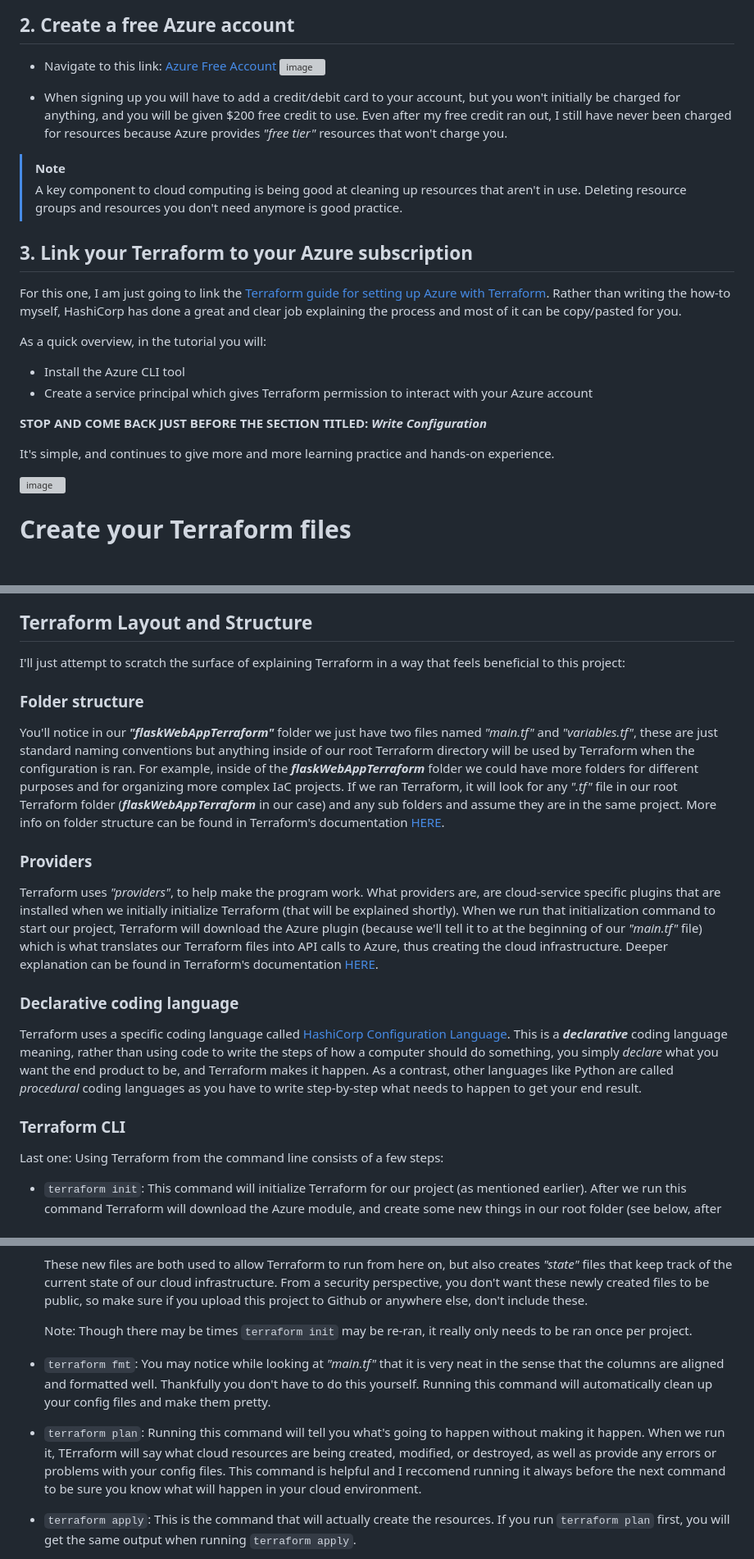
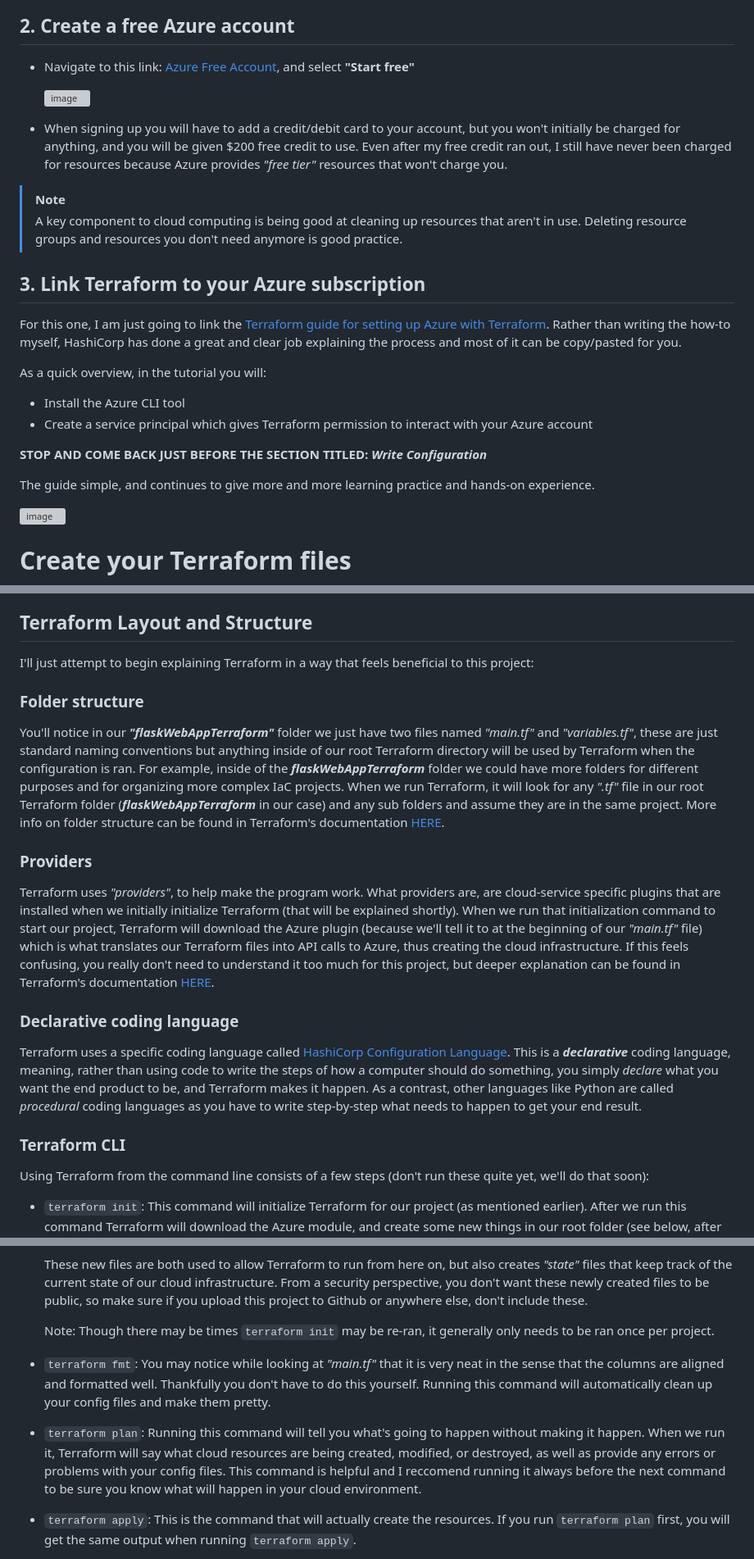
Before and after one commit to dk-fern/flaskWebApp-with-docker, a Markdown page: Project Guide/3_Terraform.md, 3 parts joined by grey strips. Shown at 82% size. Rendered like a GitHub page; blank space fills up the shorter version; grey boxes are pictures that could not be loaded.

```diff
--- a/Project Guide/3_Terraform.md
+++ b/Project Guide/3_Terraform.md
@@ -44,7 +46,8 @@ Download the latest version of Terraform [HERE](https://developer.hashicorp.com/
 
 
 ## 2. Create a free Azure account
-- Navigate to this link: [Azure Free Account](https://azure.microsoft.com/en-us/free)
+- Navigate to this link: [Azure Free Account](https://azure.microsoft.com/en-us/free), and select **"Start free"**
+
     <img width="1198" alt="image" src="https://github.com/dk-fern/flaskWebApp-with-docker/assets/110493897/be3cd69d-2215-4b0d-94d8-79d16e522b5e">
 
 - When signing up you will have to add a credit/debit card to your account, but you won't initially be charged for anything, and you will be given $200 free credit to use. Even after my free credit ran out, I still have never been charged for resources because Azure provides *"free tier"* resources that won't charge you.
@@ -52,7 +55,7 @@ Download the latest version of Terraform [HERE](https://developer.hashicorp.com/
 > [!NOTE]
 > A key component to cloud computing is being good at cleaning up resources that aren't in use. Deleting resource groups and resources you don't need anymore is good practice.
 
-## 3. Link your Terraform to your Azure subscription
+## 3. Link Terraform to your Azure subscription
 For this one, I am just going to link the [Terraform guide for setting up Azure with Terraform](https://developer.hashicorp.com/terraform/tutorials/azure-get-started/azure-build). Rather than writing the how-to myself, HashiCorp has done a great and clear job explaining the process and most of it can be copy/pasted for you.
 
 As a quick overview, in the tutorial you will:
@@ -61,7 +64,7 @@ As a quick overview, in the tutorial you will:
 
 **STOP AND COME BACK JUST BEFORE THE SECTION TITLED: *Write Configuration***
 
-It's simple, and continues to give more and more learning practice and hands-on experience.
+The guide simple, and continues to give more and more learning practice and hands-on experience.
 
 <img width="559" alt="image" src="https://github.com/dk-fern/flaskWebApp-with-docker/assets/110493897/93fc71f5-2548-4534-8494-c92af7d142d2">
 
@@ -74,17 +77,17 @@ Before we actually get hands-on-keyboard with this part, let's understand Terraf
 HashiCorp really does a great job with their documentation for Terraform, and after this project if Infrastructure as Code is something you enjoy, I would recommend you dive deeper into it because we are really only scratching the surface.
 
 ## Terraform Layout and Structure
-I'll just attempt to scratch the surface of explaining Terraform in a way that feels beneficial to this project:
+I'll just attempt to begin explaining Terraform in a way that feels beneficial to this project:
 
 ### Folder structure
-You'll notice in our ***"flaskWebAppTerraform"*** folder we just have two files named *"main.tf"* and *"variables.tf"*, these are just standard naming conventions but anything inside of our root Terraform directory will be used by Terraform when the configuration is ran. For example, inside of the ***flaskWebAppTerraform*** folder we could have more folders for different purposes and for organizing more complex IaC projects. If we ran Terraform, it will look for any *".tf"* file in our root Terraform folder (***flaskWebAppTerraform*** in our case) and any sub folders and assume they are in the same project. More info on folder structure can be found in Terraform's documentation [HERE](https://developer.hashicorp.com/terraform/language/files).
+You'll notice in our ***"flaskWebAppTerraform"*** folder we just have two files named *"main.tf"* and *"variables.tf"*, these are just standard naming conventions but anything inside of our root Terraform directory will be used by Terraform when the configuration is ran. For example, inside of the ***flaskWebAppTerraform*** folder we could have more folders for different purposes and for organizing more complex IaC projects. When we run Terraform, it will look for any *".tf"* file in our root Terraform folder (***flaskWebAppTerraform*** in our case) and any sub folders and assume they are in the same project. More info on folder structure can be found in Terraform's documentation [HERE](https://developer.hashicorp.com/terraform/language/files).
 
 ### Providers
-Terraform uses *"providers"*, to help make the program work. What providers are, are cloud-service specific plugins that are installed when we initially initialize Terraform (that will be explained shortly). When we run that initialization command to start our project, Terraform will download the Azure plugin (because we'll tell it to at the beginning of our *"main.tf"* file) which is what translates our Terraform files into API calls to Azure, thus creating the cloud infrastructure. Deeper explanation can be found in Terraform's documentation [HERE](https://developer.hashicorp.com/terraform/language/providers).
+Terraform uses *"providers"*, to help make the program work. What providers are, are cloud-service specific plugins that are installed when we initially initialize Terraform (that will be explained shortly). When we run that initialization command to start our project, Terraform will download the Azure plugin (because we'll tell it to at the beginning of our *"main.tf"* file) which is what translates our Terraform files into API calls to Azure, thus creating the cloud infrastructure. If this feels confusing, you really don't need to understand it too much for this project, but deeper explanation can be found in Terraform's documentation [HERE](https://developer.hashicorp.com/terraform/language/providers).
 
 ### Declarative coding language
-Terraform uses a specific coding language called [HashiCorp Configuration Language](https://developer.hashicorp.com/terraform/language). This is a ***declarative*** coding language meaning, rather than using code to write the steps of how a computer should do something, you simply *declare* what you want the end product to be, and Terraform makes it happen. As a contrast, other languages like Python are called *procedural* coding languages as you have to write step-by-step what needs to happen to get your end result.
+Terraform uses a specific coding language called [HashiCorp Configuration Language](https://developer.hashicorp.com/terraform/language). This is a ***declarative*** coding language, meaning, rather than using code to write the steps of how a computer should do something, you simply *declare* what you want the end product to be, and Terraform makes it happen. As a contrast, other languages like Python are called *procedural* coding languages as you have to write step-by-step what needs to happen to get your end result.
 
 ### Terraform CLI
-Last one: Using Terraform from the command line consists of a few steps:
+Using Terraform from the command line consists of a few steps (don't run these quite yet, we'll do that soon):
 - `terraform init`: This command will initialize Terraform for our project (as mentioned earlier). After we run this command Terraform will download the Azure module, and create some new things in our root folder (see below, after running `terraform init` there is more in our directory than just the two config files)
@@ -92,11 +96,11 @@ Last one: Using Terraform from the command line consists of a few steps:
 
     These new files are both used to allow Terraform to run from here on, but also creates *"state"* files that keep track of the current state of our cloud infrastructure. From a security perspective, you don't want these newly created files to be public, so make sure if you upload this project to Github or anywhere else, don't include these.
 
-    Note: Though there may be times `terraform init` may be re-ran, it really only needs to be ran once per project.
+    Note: Though there may be times `terraform init` may be re-ran, it generally only needs to be ran once per project.
 
 - `terraform fmt`: You may notice while looking at *"main.tf"* that it is very neat in the sense that the columns are aligned and formatted well. Thankfully you don't have to do this yourself. Running this command will automatically clean up your config files and make them pretty.
 
-- `terraform plan`: Running this command will tell you what's going to happen without making it happen. When we run it, TErraform will say what cloud resources are being created, modified, or destroyed, as well as provide any errors or problems with your config files. This command is helpful and I reccomend running it always before the next command to be sure you know what will happen in your cloud environment.
+- `terraform plan`: Running this command will tell you what's going to happen without making it happen. When we run it, Terraform will say what cloud resources are being created, modified, or destroyed, as well as provide any errors or problems with your config files. This command is helpful and I reccomend running it always before the next command to be sure you know what will happen in your cloud environment.
 
 - `terraform apply`: This is the command that will actually create the resources. If you run `terraform plan` first, you will get the same output when running `terraform apply`.
 
```
Also changed, not shown: other parts of Project Guide/3_Terraform.md (+8 -5 lines).
